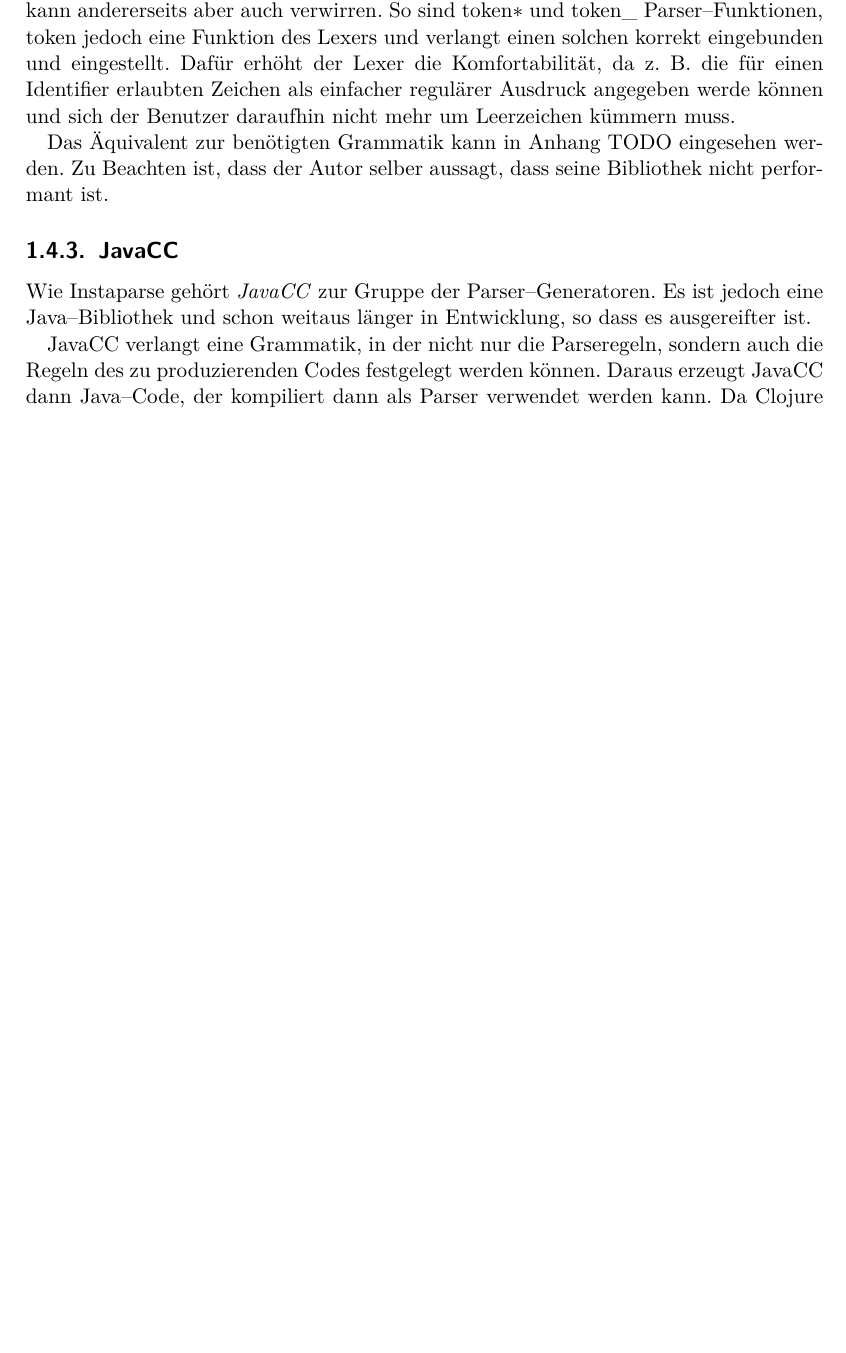
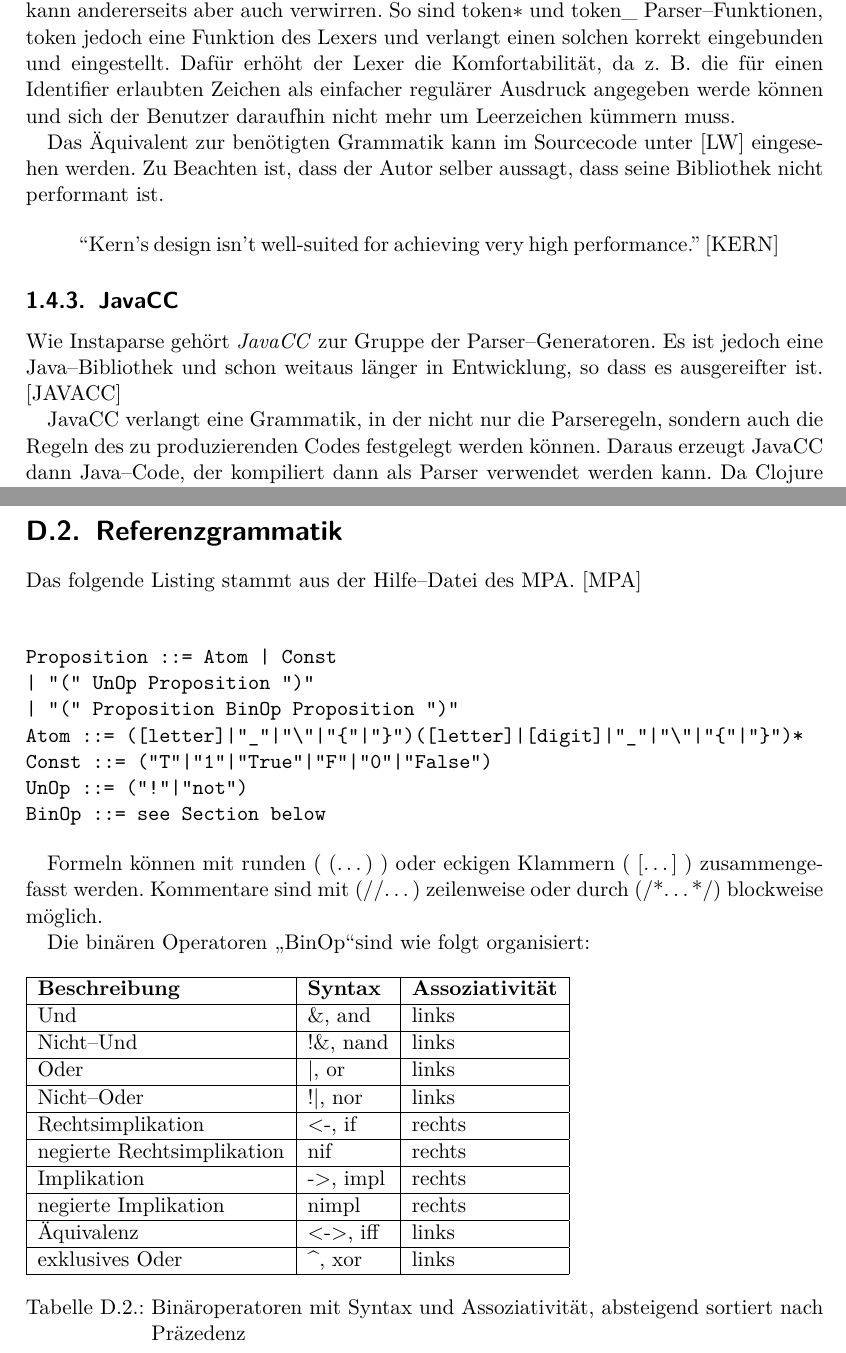
Before and after one commit to moerkb/logic-workbench, a LaTeX document (doc/technical-report.tex): part of page 6 of 11 before the commit and two parts of pages 6 and 14 of 14 after it, the two joined at a grey line, cut so that both start at the same text, the shorter picture padded with empty space. Compiled offline with pdfLaTeX.

Commit message:
Bericht: Literaturverweise u. Grammatik hinzugefügt

```diff
--- a/doc/technical-report.tex
+++ b/doc/technical-report.tex
@@ -1,4 +1,4 @@
-\documentclass[ngerman,a4paper,abstracton,open=right,twoside=false,toc=listofnumbered]{scrreprt}
+\documentclass[ngerman,a4paper,abstracton,open=right,twoside=false,toc=listofnumbered,bibtotocnumbered]{scrreprt}
 \usepackage[utf8]{inputenc}
 \usepackage[T1]{fontenc}
 \usepackage{lmodern}
@@ -102,11 +104,15 @@ Im Gegensatz zu JavaCC und Instaparse gehören mit \emph{Kern} geschriebene Pars
 
 Im Gegensatz zu Instaparse verfügt es dabei über einen dedizierten Lexer, welcher sich nahtlos in die Parsergrammatik einfügt. Dies sorgt einerseits für kompakten Code, kann andererseits aber auch verwirren. So sind \lstinline|token*| und \lstinline|token_| Parser--Funktionen, \lstinline|token| jedoch eine Funktion des Lexers und verlangt einen solchen korrekt eingebunden und eingestellt. Dafür erhöht der Lexer die Komfortabilität, da z. B. die für einen Identifier erlaubten Zeichen als einfacher regulärer Ausdruck angegeben werde können und sich der Benutzer daraufhin nicht mehr um Leerzeichen kümmern muss.
 
-Das Äquivalent zur benötigten Grammatik kann in Anhang TODO eingesehen werden. Zu Beachten ist, dass der Autor selber aussagt, dass seine Bibliothek nicht performant ist. % TODO Verweis auf Zitat
+Das Äquivalent zur benötigten Grammatik kann im Sourcecode unter \cite{lw} eingesehen werden. Zu Beachten ist, dass der Autor selber aussagt, dass seine Bibliothek nicht performant ist.
+
+\begin{quote}
+	``Kern's design isn't well-suited for achieving very high performance.'' \cite{kern}
+\end{quote}
 
 \subsection{JavaCC}\label{JavaCC}
 
-Wie Instaparse gehört \emph{JavaCC} zur Gruppe der Parser--Generatoren. Es ist jedoch eine Java--Bibliothek und schon weitaus länger in Entwicklung, so dass es ausgereifter ist.
+Wie Instaparse gehört \emph{JavaCC} zur Gruppe der Parser--Generatoren. Es ist jedoch eine Java--Bibliothek und schon weitaus länger in Entwicklung, so dass es ausgereifter ist. \cite{javacc}
 
 JavaCC verlangt eine Grammatik, in der nicht nur die Parseregeln, sondern auch die Regeln des zu produzierenden Codes festgelegt werden können. Daraus erzeugt JavaCC dann Java--Code, der kompiliert dann als Parser verwendet werden kann. Da Clojure die Möglichkeit bietet, Java--Code direkt zu verwenden, kann der Quellcode des MPA übernommen werden; es muss jedoch eine andere Ausgabe erzeugt werden. So besteht im MPA der AST aus verschiedenen Klassen des Types \glqq Knoten\grqq (Node) und kann unter Einsatz eines Visitor--Patterns transformiert werden. Um die in der LW verwendeten Clojure--Listen zu produzieren, wird mittels einer Funktion rekursiv durch den AST traversiert und die neue Struktur aus den Java--Klassen erzeugt.
 
@@ -198,5 +232,42 @@ Leerzeichen sind dabei nicht erlaubt. Diese Art von Grammatiken wird ab jetzt \e
 		\caption{Ergebnisse der Messreihen, alle Angaben in Millisekunden. Ergebnisse in Klammern sind errechnet.}
 \end{table}
 
+\newpage
+\section{Referenzgrammatik}\label{refgrammatik}
+
+Das folgende Listing stammt aus der Hilfe--Datei des MPA. \cite{mpa}
+
+\begin{verbatim}
+Proposition	::=	Atom | Const
+| "(" UnOp Proposition ")"
+| "(" Proposition BinOp Proposition ")"
+Atom	::=	([letter]|"_"|"\"|"{"|"}")([letter]|[digit]|"_"|"\"|"{"|"}")*
+Const	::=	("T"|"1"|"True"|"F"|"0"|"False")
+UnOp	::=	("!"|"not")
+BinOp	::=	see Section below
+\end{verbatim}
+
+Formeln können mit runden ( (\dots) ) oder eckigen Klammern ( [\dots] ) zusammengefasst werden. Kommentare sind mit (//\dots) zeilenweise oder durch (/*\dots */) blockweise möglich.
+
+Die binären Operatoren \glqq BinOp\grqq sind wie folgt organisiert:
+
+\begin{table}[h!]
+	\begin{tabular}{|l|l|l|}
+		\hline
+		\textbf{Beschreibung} & \textbf{Syntax} & \textbf{Assoziativität} \\
+		\hline
+		Und & \&, and & links \\ \hline
+		Nicht--Und & !\&, nand & links \\ \hline
+		Oder & |, or & links \\ \hline
+		Nicht--Oder & !|, nor & links \\ \hline
+		Rechtsimplikation & <-, if & rechts \\ \hline
+		negierte Rechtsimplikation & nif & rechts \\ \hline
+		Implikation & ->, impl & rechts \\ \hline
+		negierte Implikation & nimpl & rechts \\ \hline
+		Äquivalenz & <->, iff & links \\ \hline
+		exklusives Oder & \textasciicircum, xor & links \\ \hline
+	\end{tabular}
+	\caption{Binäroperatoren mit Syntax und Assoziativität, absteigend sortiert nach Präzedenz}
+\end{table}
 
 \end{document}
```
Also changed, not shown: doc/technical-report.tex (46 more changed lines).
